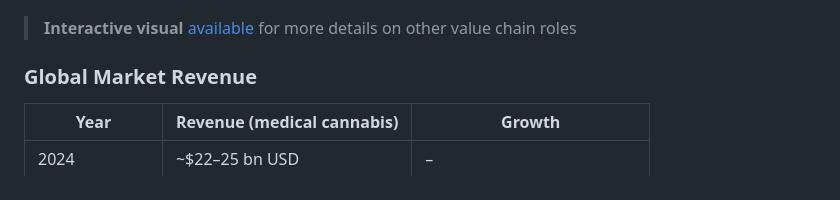
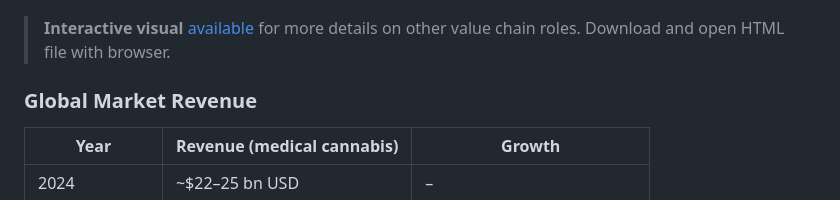
Before and after one commit to ThorstenWeberGER/report-medical-cannabis, a Markdown page: README.md, the part around the change. Drawn GitHub-style.

Commit message:
README.md aktualisieren

```diff
--- a/README.md
+++ b/README.md
@@ -44,7 +44,7 @@ The outlook for 2026 is cautiously optimistic, with one asterisk: a proposed ame
 
 ![Cannabis Legalisation — World](world_cannabis_map.jpg)
 
-> **Interactive visual** [available](./cannabis_world_map.html) for more details on other value chain roles
+> **Interactive visual** [available](./cannabis_world_map.html) for more details on other value chain roles. Download and open HTML file with browser.
 
 ### Global Market Revenue
 
```
